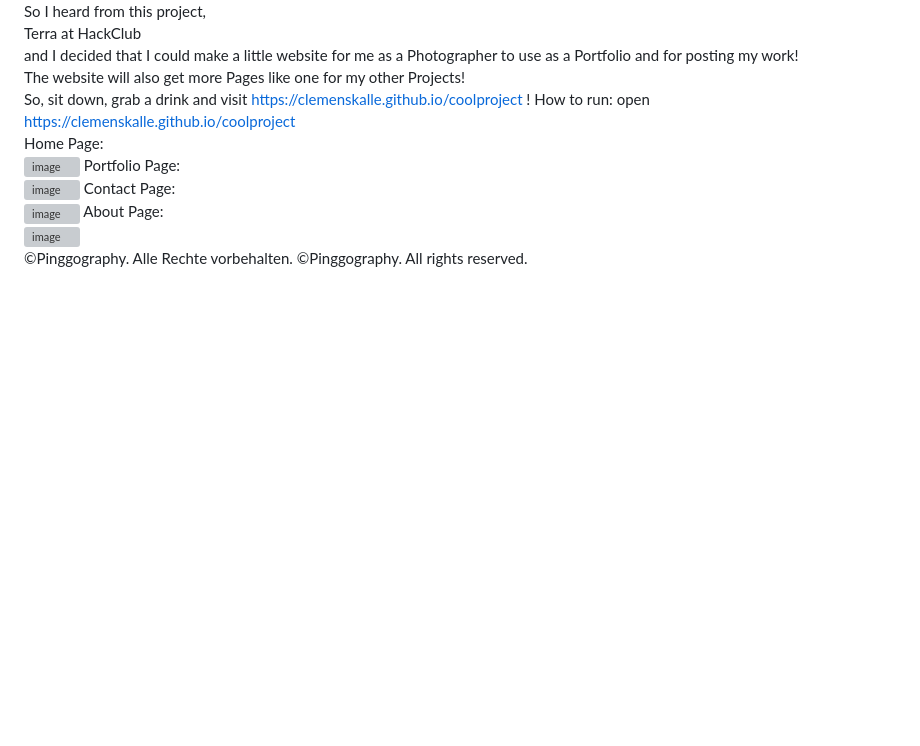
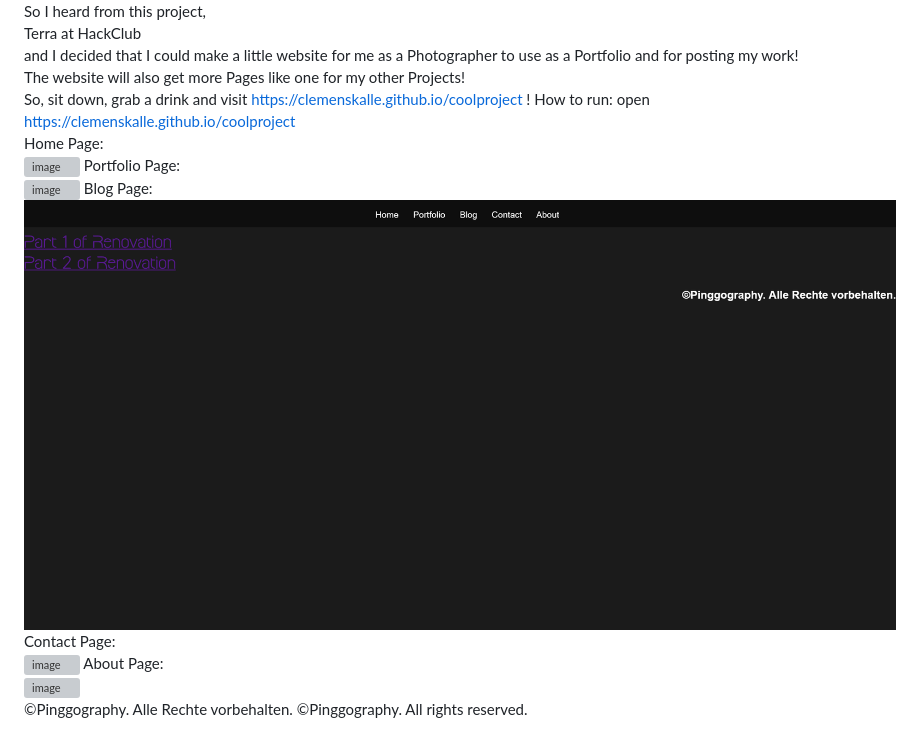
Before and after one commit to ClemensKalle/coolproject, a Markdown page: README.md, the part around the change. Drawn GitHub-style; pictures changed too: Screenshots/blog.png (added); blank space fills up the shorter version; grey boxes are pictures that could not be loaded.

Commit message:
updated the readme and added a screenshgit

```diff
--- a/README.md
+++ b/README.md
@@ -13,6 +13,8 @@ Home Page:
 ![image](Screenshots/index.png)
 Portfolio Page:
 ![image](Screenshots/portfolio.png)
+Blog Page:
+![image](Screenshots/blog.png)
 Contact Page:
 ![image](Screenshots/contact.png)
 About Page:
```
